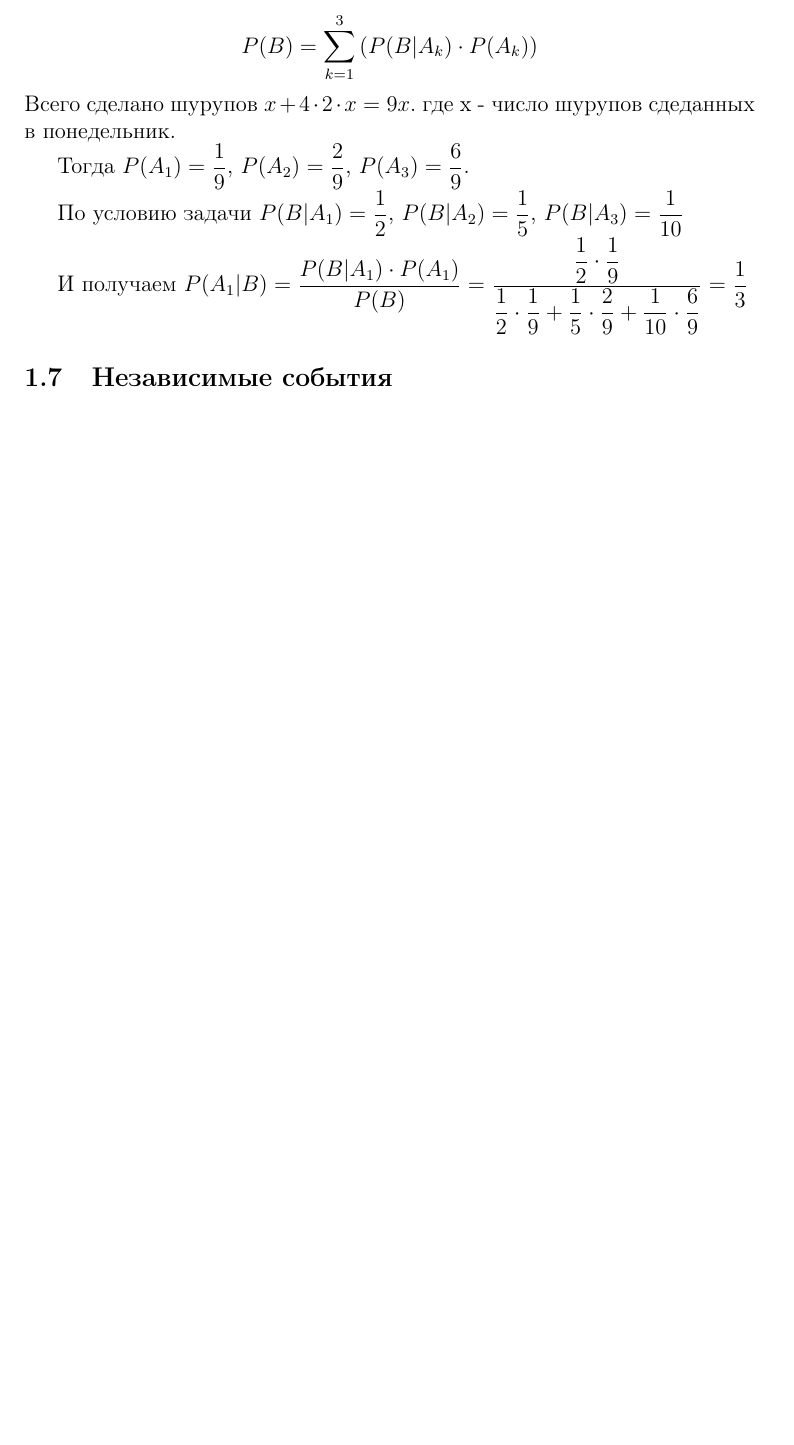
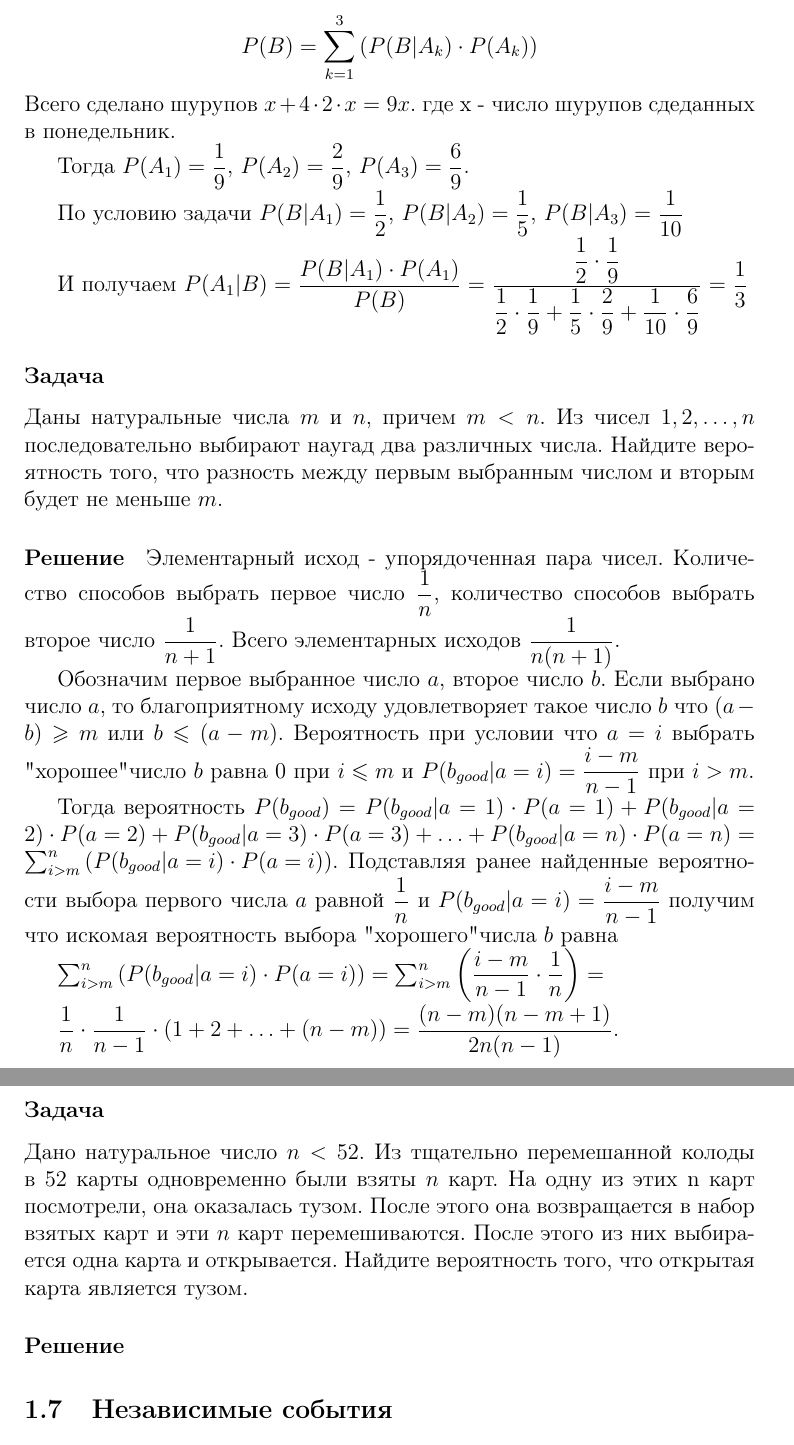
Before and after one commit to kastes/stepic_ter_ver_hrabrov, a LaTeX document (conspect.tex): part of page 12 of 12 before the commit and two parts of pages 12 and 13 of 13 after it, the two joined at a grey line, cut so that both start at the same text, the shorter picture padded with empty space. Compiled offline with pdfLaTeX.

Commit message:
Задачи на теорему Байеса

```diff
--- a/conspect.tex
+++ b/conspect.tex
@@ -292,6 +292,28 @@
 
 И получаем \( P(A_1|B) = \dfrac{P(B|A_1) \cdot P(A_1) }{P(B)} = \dfrac{\dfrac{1}{2} \cdot \dfrac{1}{9}}{\dfrac{1}{2} \cdot \dfrac{1}{9} + \dfrac{1}{5} \cdot \dfrac{2}{9} + \dfrac{1}{10} \cdot \dfrac{6}{9}} = \dfrac{1}{3} \)
 
+
+\subsubsection*{Задача}
+Даны натуральные числа \(m\) и \(n\), причем \(m<n\). Из чисел \(1,2,…,n\) последовательно выбирают наугад
+два различных числа. Найдите вероятность того, что разность между первым выбранным числом и вторым будет не меньше \(m\).
+\paragraph{Решение}
+Элементарный исход - упорядоченная пара чисел. Количество способов выбрать первое число \( \dfrac{1}{n} \), количество способов выбрать второе число \( \dfrac{1}{n+1} \). Всего элементарных исходов \( \dfrac{1}{n(n+1)} \).
+
+Обозначим первое выбранное число \(a\), второе число \(b\). Если выбрано число \(a\), то благоприятному исходу удовлетворяет такое число \(b\) что \( (a-b) \geqslant m\) или \( b \leqslant (a - m) \). Вероятность при условии что \(a=i\) выбрать "хорошее" число \(b\) равна 0 при \(i \leqslant m\) и \( P(b_{good}|a=i) = \dfrac{i-m}{n-1} \) при \( i > m \).
+
+Тогда вероятность \( P(b_{good}) = P(b_{good}|a=1) \cdot P(a=1) + P(b_{good}|a=2) \cdot P(a=2) + P(b_{good}|a=3) \cdot P(a=3) + \ldots + P(b_{good}|a=n) \cdot P(a=n) = \sum_{i > m}^{n} \left( P(b_{good}|a=i) \cdot P(a=i) \right) \). Подставляя ранее найденные вероятности выбора первого числа \(a\) равной \(\dfrac{1}{n}\) и \( P(b_{good}|a=i) = \dfrac{i-m}{n-1} \) получим что искомая вероятность выбора "хорошего" числа \(b\) равна
+
+\( \sum_{i > m}^{n} \left( P(b_{good}|a=i) \cdot P(a=i) \right) =
+ \sum_{i > m}^{n} \left( \dfrac{i-m}{n-1} \cdot \dfrac{1}{n} \right) = \)
+
+\(\dfrac{1}{n} \cdot \dfrac{1}{n-1} \cdot \left( 1+2+\ldots + (n-m) \right) = \dfrac{(n-m)(n-m+1)}{2n(n-1)} \).
+
+
+\subsubsection*{Задача}
+Дано натуральное число \(n<52\). Из тщательно перемешанной колоды в \(52\) карты одновременно были взяты \(n\) карт. На одну из этих n карт посмотрели, она оказалась тузом. После этого она возвращается в набор взятых карт и эти \(n\) карт перемешиваются. После этого из них выбирается одна карта и открывается. Найдите вероятность того, что открытая карта является тузом.
+\paragraph{Решение}
+
+
 \subsection{Независимые события}
 \subsection{Схема Бернулли}
 \subsection{Краткие сведения из математического анализа}
```
Also changed, not shown: conspect.pdf.
